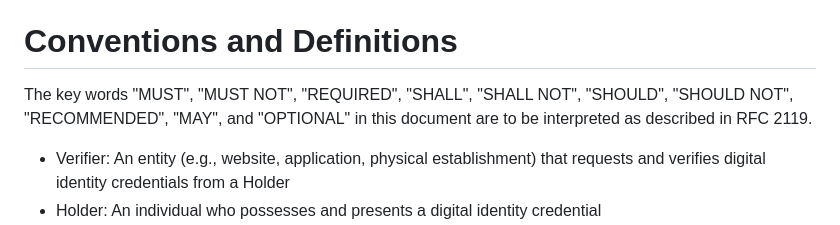
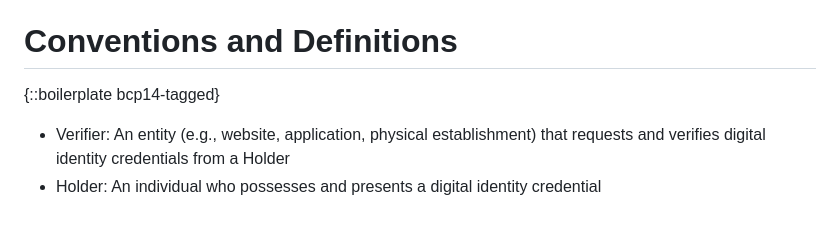
Before and after one commit to zoracon/draft-hancock-verifier-txt, a Markdown page: draft-hancock-verifier-txt-latest-latest.md, the part around the change. Rendered like a GitHub page.

Commit message:
Use BCP 14 boilerplate

```diff
--- a/draft-hancock-verifier-txt-latest-latest.md
+++ b/draft-hancock-verifier-txt-latest-latest.md
@@ -40,7 +40,7 @@ To foster trust and accountability, mechanisms are needed to ensure verifiers cl
 
 # Conventions and Definitions
 
-The key words "MUST", "MUST NOT", "REQUIRED", "SHALL", "SHALL NOT", "SHOULD", "SHOULD NOT", "RECOMMENDED", "MAY", and "OPTIONAL" in this document are to be interpreted as described in RFC 2119.
+{::boilerplate bcp14-tagged}
 
 - Verifier: An entity (e.g., website, application, physical establishment) that requests and verifies digital identity credentials from a Holder
 - Holder: An individual who possesses and presents a digital identity credential
```
